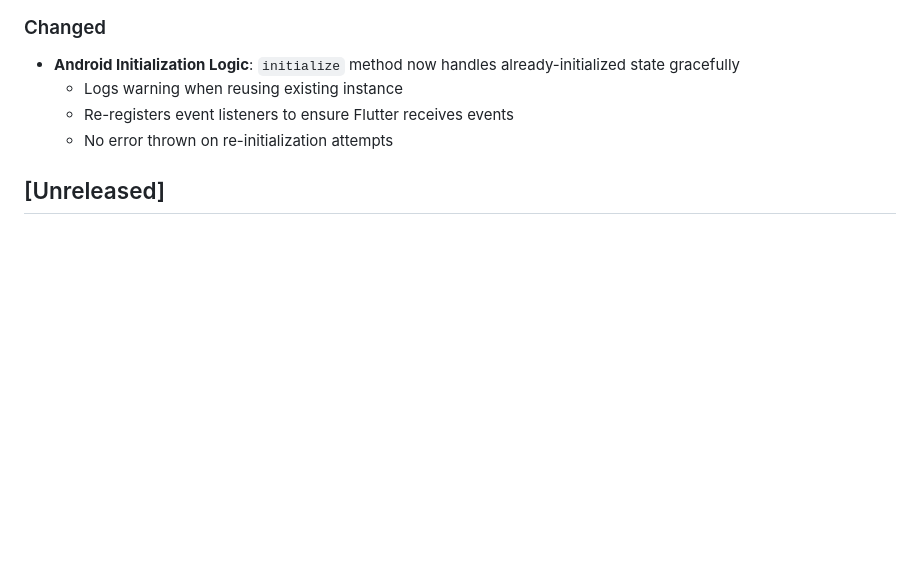
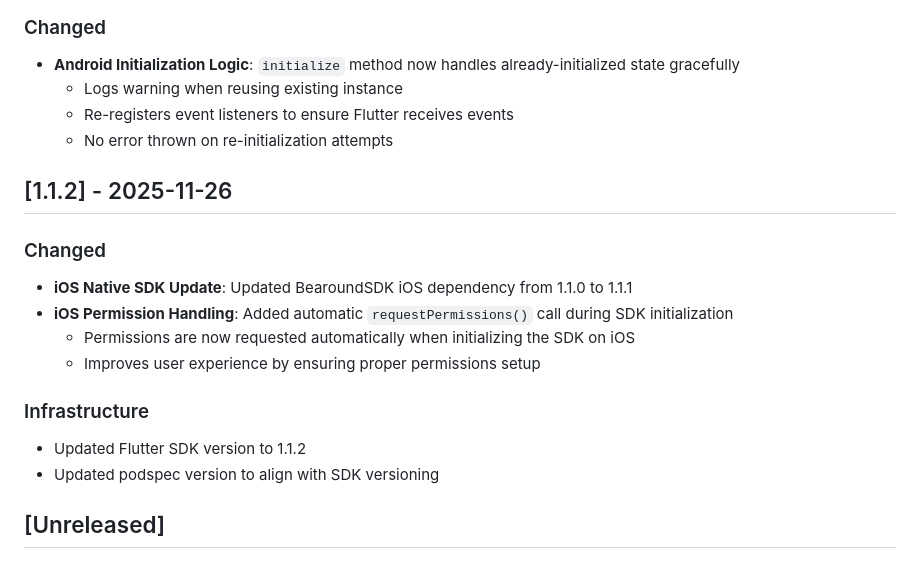
Before and after one commit to Bearound/bearound-flutter-sdk, a Markdown page: CHANGELOG.md, the part around the change. Rendered like a GitHub page; blank space fills up the shorter version.

Commit message:
change: update changelogs.md

```diff
--- a/CHANGELOG.md
+++ b/CHANGELOG.md
@@ -137,6 +137,18 @@ and this project adheres to [Semantic Versioning](https://semver.org/spec/v2.0.0
   - Re-registers event listeners to ensure Flutter receives events
   - No error thrown on re-initialization attempts
 
+## [1.1.2] - 2025-11-26
+
+### Changed
+- **iOS Native SDK Update**: Updated BearoundSDK iOS dependency from 1.1.0 to 1.1.1
+- **iOS Permission Handling**: Added automatic `requestPermissions()` call during SDK initialization
+  - Permissions are now requested automatically when initializing the SDK on iOS
+  - Improves user experience by ensuring proper permissions setup
+
+### Infrastructure
+- Updated Flutter SDK version to 1.1.2
+- Updated podspec version to align with SDK versioning
+
 ## [Unreleased]
 
 ### Planned
```
